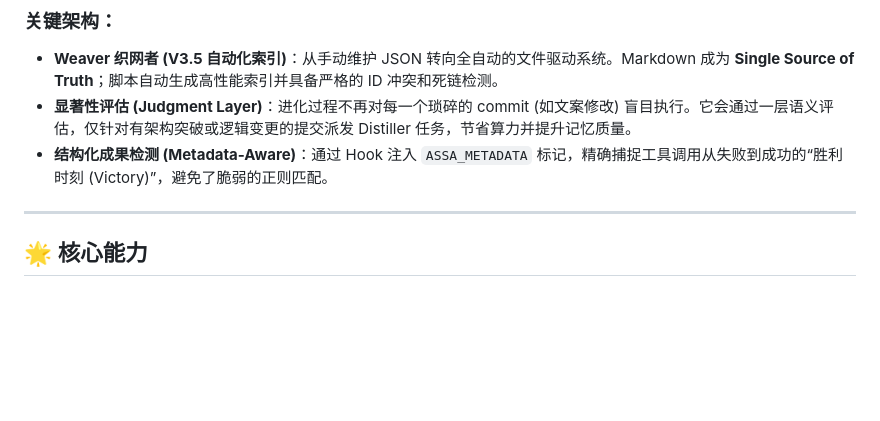
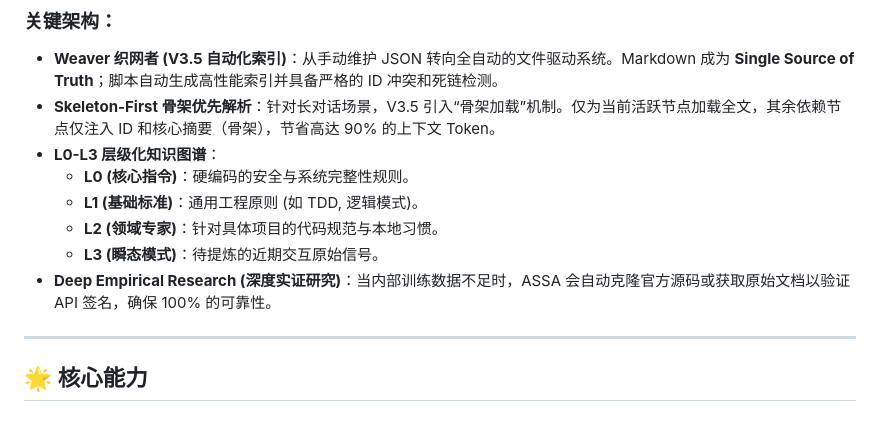
Before and after one commit to Biogod2020/ASSA, a Markdown page: README_CN.md, the part around the change. Rendered like a GitHub page; blank space fills up the shorter version.

Commit message:
docs: update READMEs to reflect V3.5 Weaver Hierarchy and Skeleton-First Resolution

```diff
--- a/README_CN.md
+++ b/README_CN.md
@@ -56,8 +56,13 @@ flowchart TD
 
 ### 关键架构：
 - **Weaver 织网者 (V3.5 自动化索引)**：从手动维护 JSON 转向全自动的文件驱动系统。Markdown 成为 **Single Source of Truth**；脚本自动生成高性能索引并具备严格的 ID 冲突和死链检测。
-- **显著性评估 (Judgment Layer)**：进化过程不再对每一个琐碎的 commit (如文案修改) 盲目执行。它会通过一层语义评估，仅针对有架构突破或逻辑变更的提交派发 Distiller 任务，节省算力并提升记忆质量。
-- **结构化成果检测 (Metadata-Aware)**：通过 Hook 注入 `ASSA_METADATA` 标记，精确捕捉工具调用从失败到成功的“胜利时刻 (Victory)”，避免了脆弱的正则匹配。
+- **Skeleton-First 骨架优先解析**：针对长对话场景，V3.5 引入“骨架加载”机制。仅为当前活跃节点加载全文，其余依赖节点仅注入 ID 和核心摘要（骨架），节省高达 90% 的上下文 Token。
+- **L0-L3 层级化知识图谱**：
+    - **L0 (核心指令)**：硬编码的安全与系统完整性规则。
+    - **L1 (基础标准)**：通用工程原则 (如 TDD, 逻辑模式)。
+    - **L2 (领域专家)**：针对具体项目的代码规范与本地习惯。
+    - **L3 (瞬态模式)**：待提炼的近期交互原始信号。
+- **Deep Empirical Research (深度实证研究)**：当内部训练数据不足时，ASSA 会自动克隆官方源码或获取原始文档以验证 API 签名，确保 100% 的可靠性。
 
 ---
 
```
Also changed, not shown: README.md (+8 -3 lines).
